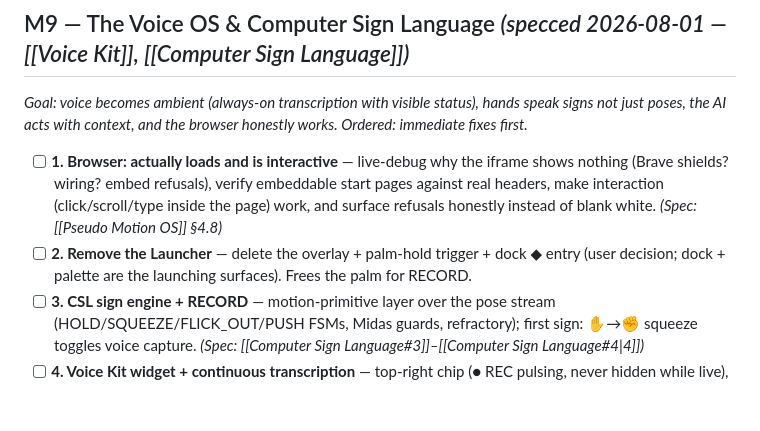
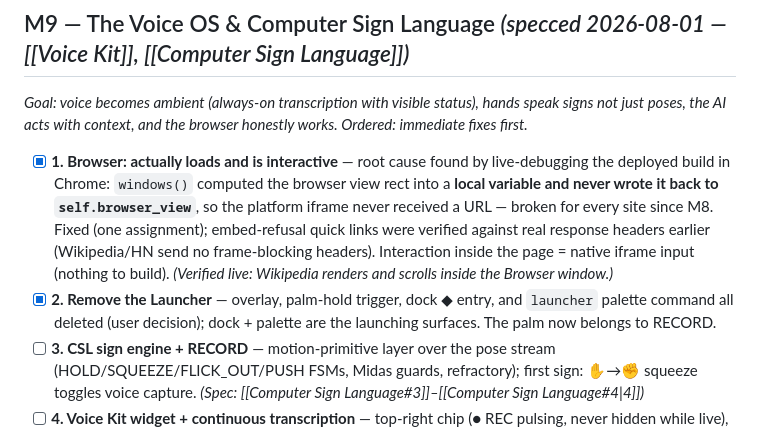
Before and after one commit to ABakdi/pseudo-motion-os, a Markdown page: docs/Todo.md, the part around the change. Drawn GitHub-style; blank space fills up the shorter version.

Commit message:
refactor(apps): remove the Launcher entirely
Overlay, open-palm-hold trigger, dock diamond button, and the palette
launcher command are gone (user decision) — the dock and palette are
the launching surfaces, and the open palm now belongs to the RECORD
sign (CSL spec). Verified live: dock renders without the launcher.

```diff
--- a/docs/Todo.md
+++ b/docs/Todo.md
@@ -119,8 +119,8 @@ Milestones → tasks → subtasks. `[x]` = done, `[~]` = in progress, `[ ]` = pe
 ## M9 — The Voice OS & Computer Sign Language *(specced 2026-08-01 — [[Voice Kit]], [[Computer Sign Language]])*
 *Goal: voice becomes ambient (always-on transcription with visible status), hands speak signs not just poses, the AI acts with context, and the browser honestly works. Ordered: immediate fixes first.*
 
-- [ ] **1. Browser: actually loads and is interactive** — live-debug why the iframe shows nothing (Brave shields? wiring? embed refusals), verify embeddable start pages against real headers, make interaction (click/scroll/type inside the page) work, and surface refusals honestly instead of blank white. *(Spec: [[Pseudo Motion OS]] §4.8)*
-- [ ] **2. Remove the Launcher** — delete the overlay + palm-hold trigger + dock ◆ entry (user decision; dock + palette are the launching surfaces). Frees the palm for RECORD.
+- [x] **1. Browser: actually loads and is interactive** — root cause found by live-debugging the deployed build in Chrome: `windows()` computed the browser view rect into a **local variable and never wrote it back to `self.browser_view`**, so the platform iframe never received a URL — broken for every site since M8. Fixed (one assignment); embed-refusal quick links were verified against real response headers earlier (Wikipedia/HN send no frame-blocking headers). Interaction inside the page = native iframe input (nothing to build). *(Verified live: Wikipedia renders and scrolls inside the Browser window.)*
+- [x] **2. Remove the Launcher** — overlay, palm-hold trigger, dock ◆ entry, and `launcher` palette command all deleted (user decision); dock + palette are the launching surfaces. The palm now belongs to RECORD.
 - [ ] **3. CSL sign engine + RECORD** — motion-primitive layer over the pose stream (HOLD/SQUEEZE/FLICK_OUT/PUSH FSMs, Midas guards, refractory); first sign: ✋→✊ squeeze toggles voice capture. *(Spec: [[Computer Sign Language#3]]–[[Computer Sign Language#4|4]])*
 - [ ] **4. Voice Kit widget + continuous transcription** — top-right chip (● REC pulsing, never hidden while live), expandable live transcript; Whisper session loop with auto-restart; capture-on-boot when mic granted. *(Spec: [[Voice Kit#1]]–[[Voice Kit#2|2]])*
 - [ ] **5. Voice persistence + search + →note** — `/voice/<date>/<session>.json` incremental writes; widget search + terminal `voice <query>`; session→markdown note conversion. *(Spec: [[Voice Kit#4]])*
```
